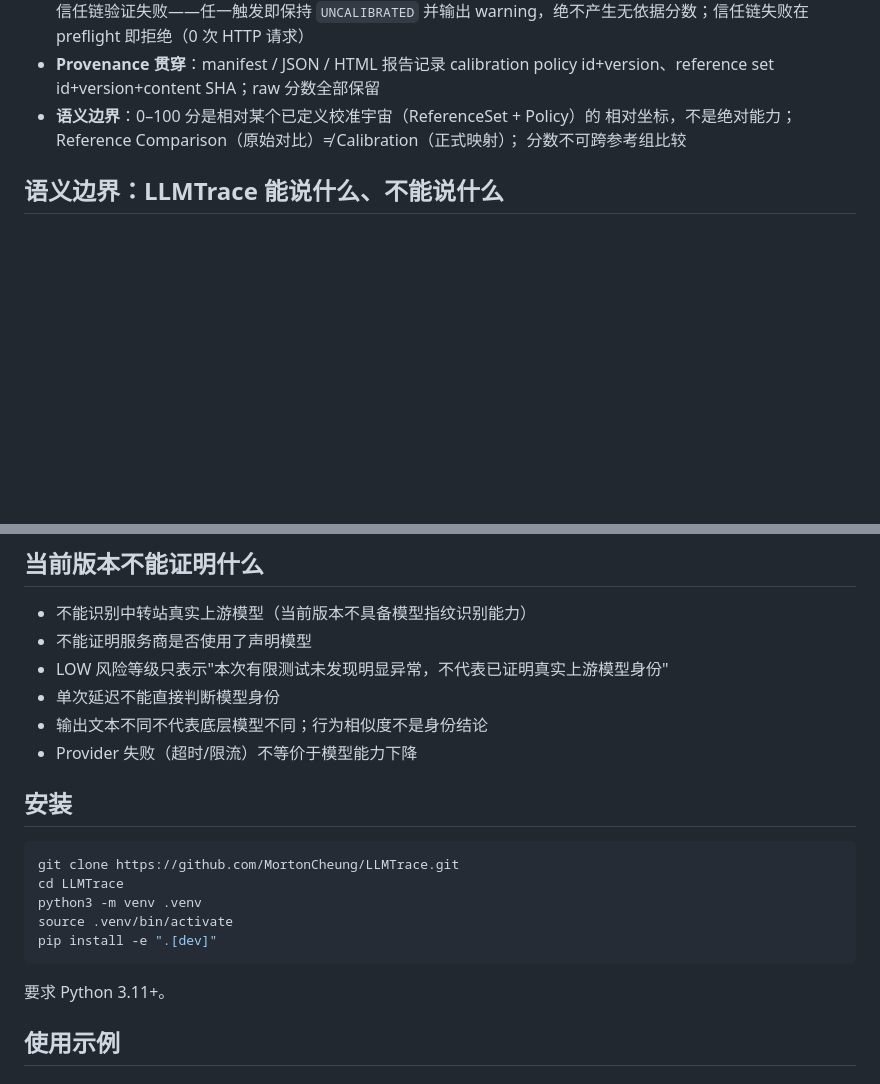
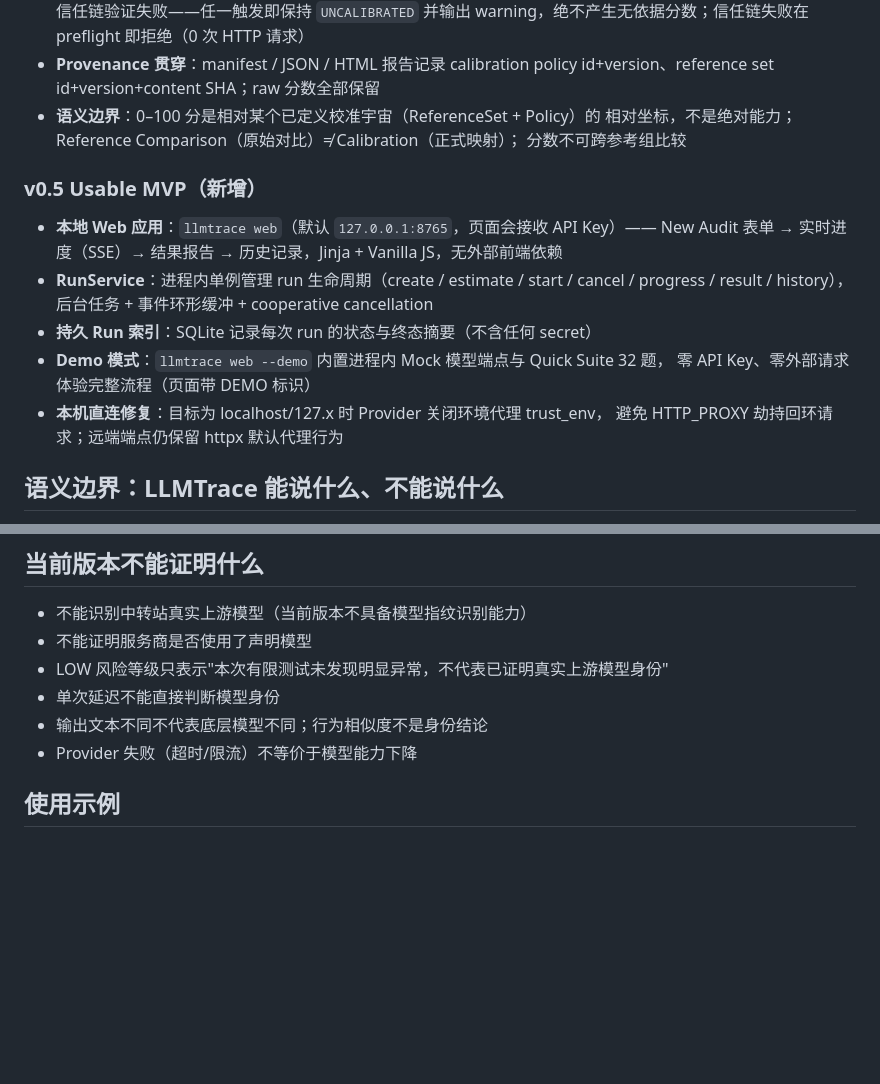
Before and after one commit to MortonCheung/LLMTrace, a Markdown page: README.md, 2 parts joined by grey strips. Drawn GitHub-style; blank space fills up the shorter version.

````diff
--- a/README.md
+++ b/README.md
@@ -84,6 +120,18 @@ v0.3-E 一键统一审计执行链（`llmtrace run`），以及 v0.4 受信任
   相对坐标，不是绝对能力；Reference Comparison（原始对比）≠ Calibration（正式映射）；
   分数不可跨参考组比较
 
+### v0.5 Usable MVP（新增）
+
+- **本地 Web 应用**：`llmtrace web`（默认 `127.0.0.1:8765`，页面会接收 API Key）——
+  New Audit 表单 → 实时进度（SSE）→ 结果报告 → 历史记录，Jinja + Vanilla JS，无外部前端依赖
+- **RunService**：进程内单例管理 run 生命周期（create / estimate / start / cancel / progress /
+  result / history），后台任务 + 事件环形缓冲 + cooperative cancellation
+- **持久 Run 索引**：SQLite 记录每次 run 的状态与终态摘要（不含任何 secret）
+- **Demo 模式**：`llmtrace web --demo` 内置进程内 Mock 模型端点与 Quick Suite 32 题，
+  零 API Key、零外部请求体验完整流程（页面带 DEMO 标识）
+- **本机直连修复**：目标为 localhost/127.x 时 Provider 关闭环境代理 trust_env，
+  避免 HTTP_PROXY 劫持回环请求；远端端点仍保留 httpx 默认代理行为
+
 ## 语义边界：LLMTrace 能说什么、不能说什么
 
 - ✅ 能说：「在相同测试条件下，本次运行与历史运行观察到显著行为漂移。」
@@ -103,18 +151,6 @@ v0.3-E 一键统一审计执行链（`llmtrace run`），以及 v0.4 受信任
 - 单次延迟不能直接判断模型身份
 - 输出文本不同不代表底层模型不同；行为相似度不是身份结论
 - Provider 失败（超时/限流）不等价于模型能力下降
-
-## 安装
-
-```bash
-git clone https://github.com/MortonCheung/LLMTrace.git
-cd LLMTrace
-python3 -m venv .venv
-source .venv/bin/activate
-pip install -e ".[dev]"
-```
-
-要求 Python 3.11+。
 
 ## 使用示例
 
````
Also changed, not shown: other parts of README.md (+50 -4 lines), docs/roadmap.md (+29 -10 lines).
